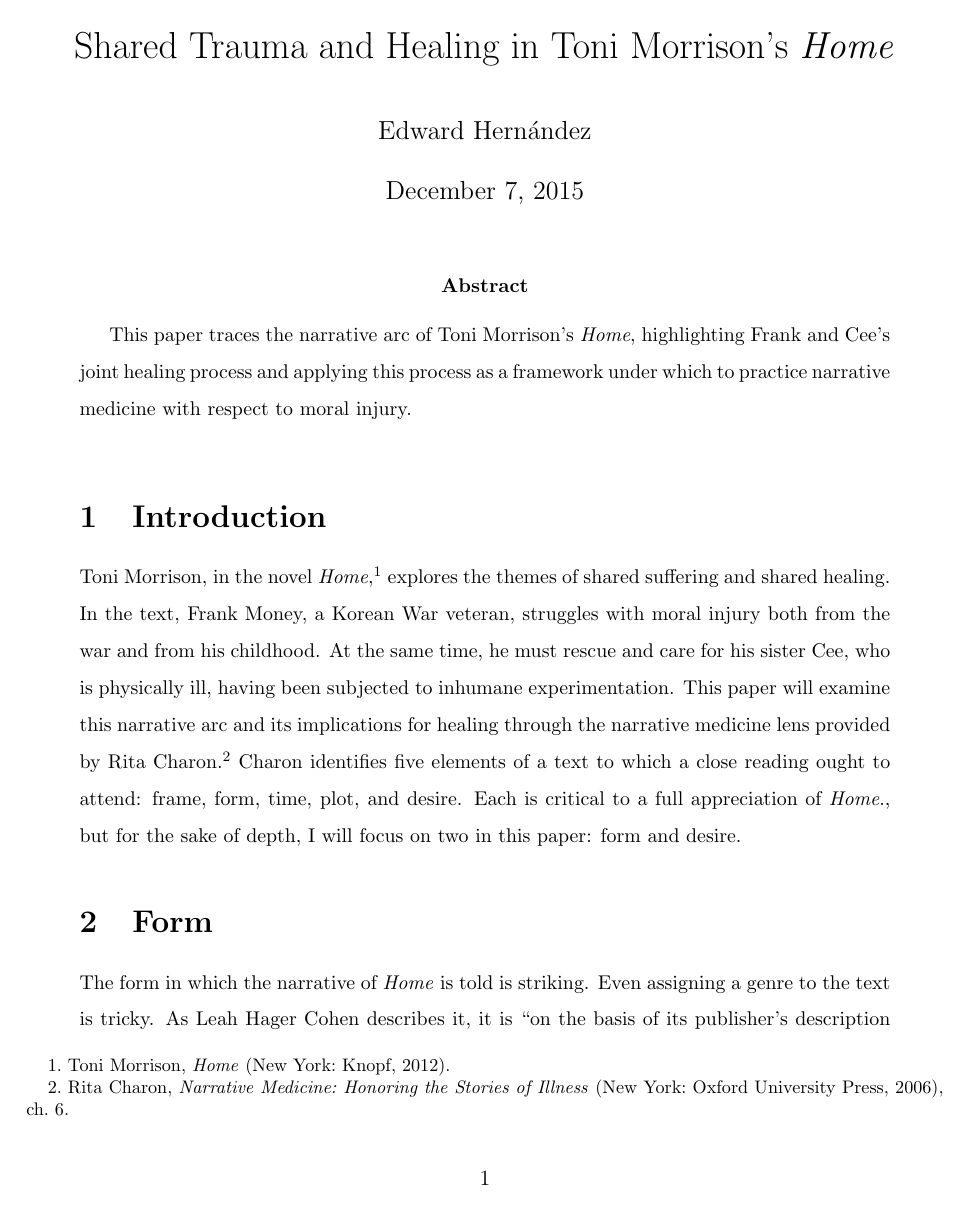
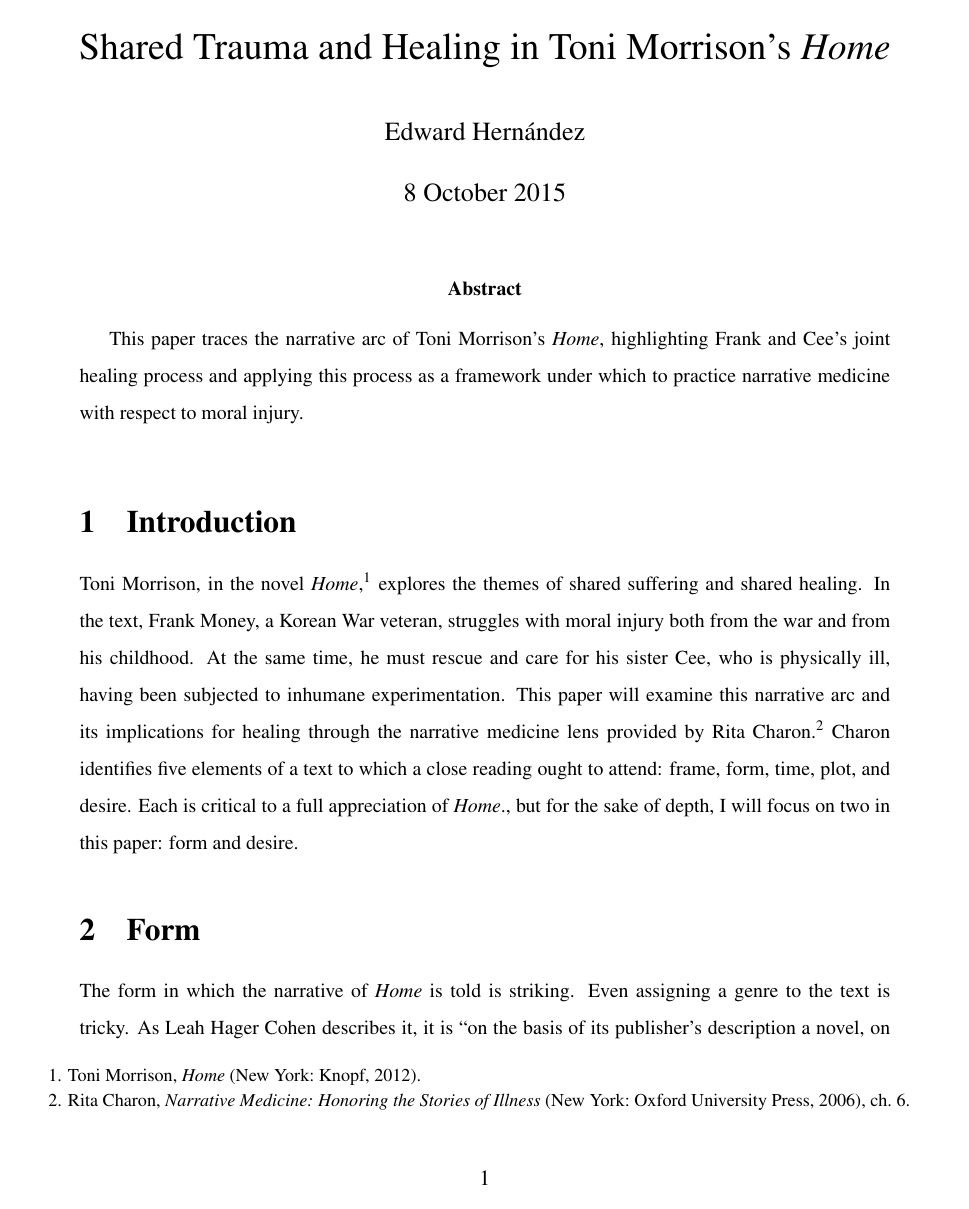
Before and after one commit to syntactician/coursework, a LaTeX document (narrative.medicine/midterm.tex): page 1 of 6. Compiled offline with pdfLaTeX.

Commit message:
removed unused package calls, added dates

```diff
--- a/narrative.medicine/midterm.tex
+++ b/narrative.medicine/midterm.tex
@@ -1,10 +1,8 @@
 \documentclass[12pt]{article}
-\usepackage{etoolbox,keyval,ifthen,url,csquotes}
+\usepackage{times}
 \usepackage[notes,strict,backend=biber,autolang=other,%
 bibencoding=inputenc]{biblatex-chicago}
-\usepackage{setspace}
 
-\addbibresource{midterm.bib}
 
 \setlength{\oddsidemargin}{-0.25in} % Left margin of 1 in + 0 in = 1 in
 \setlength{\textwidth}{7in}   % Right margin of 8.5 in - 1 in - 6.5 in = 1 in
@@ -18,10 +16,12 @@
   \kern 5pt
 }
 
+\addbibresource{midterm.bib}
+
 \begin{document}
 \title{Shared Trauma and Healing in Toni Morrison's \emph{Home}}
 \author{Edward Hern\'{a}ndez}
-\date{\today}
+\date{8 October 2015}
 
 \maketitle
 
```
Also changed, not shown: narrative.medicine/midterm.revised.tex (+4 -3 lines).
